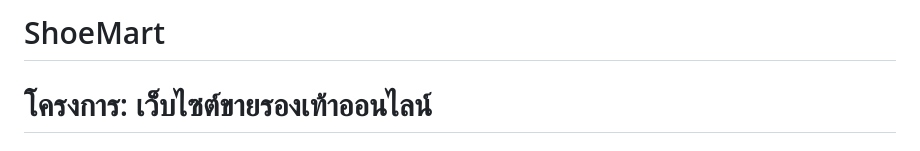
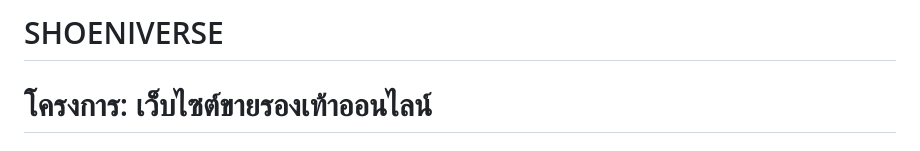
Before and after one commit to ComputerScience654/shoeniverse, a Markdown page: README.md, the part around the change. Rendered like a GitHub page.

```diff
--- a/README.md
+++ b/README.md
@@ -1,4 +1,4 @@
-# ShoeMart
+# SHOENIVERSE
 
 # โครงการ: เว็บไซต์ขายรองเท้าออนไลน์
 
```
